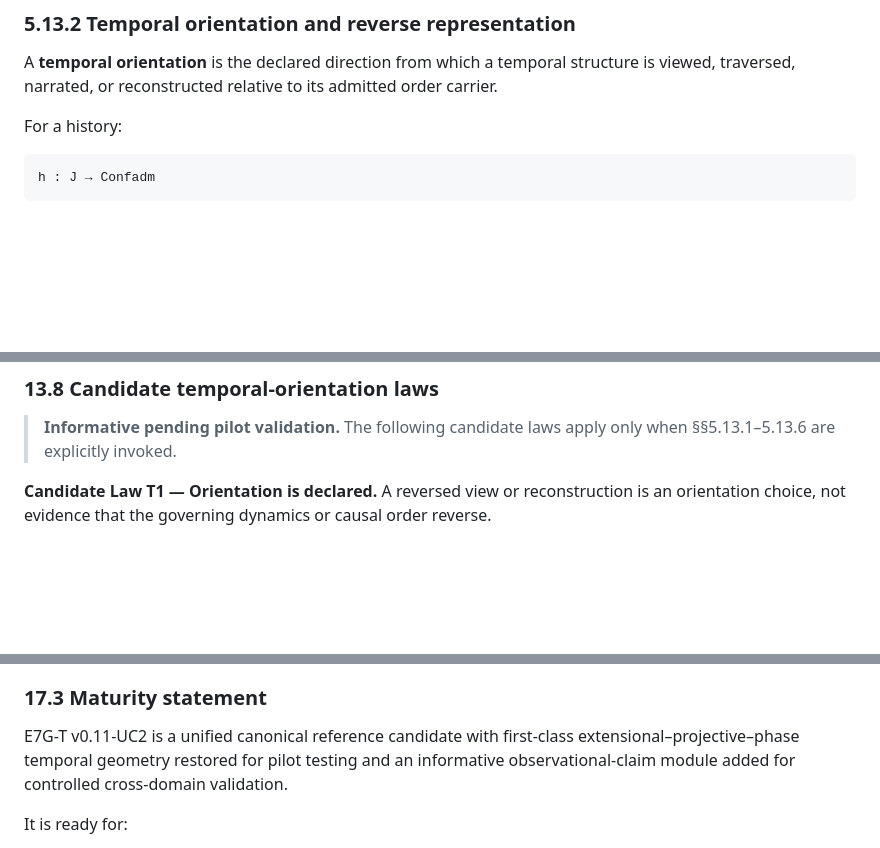
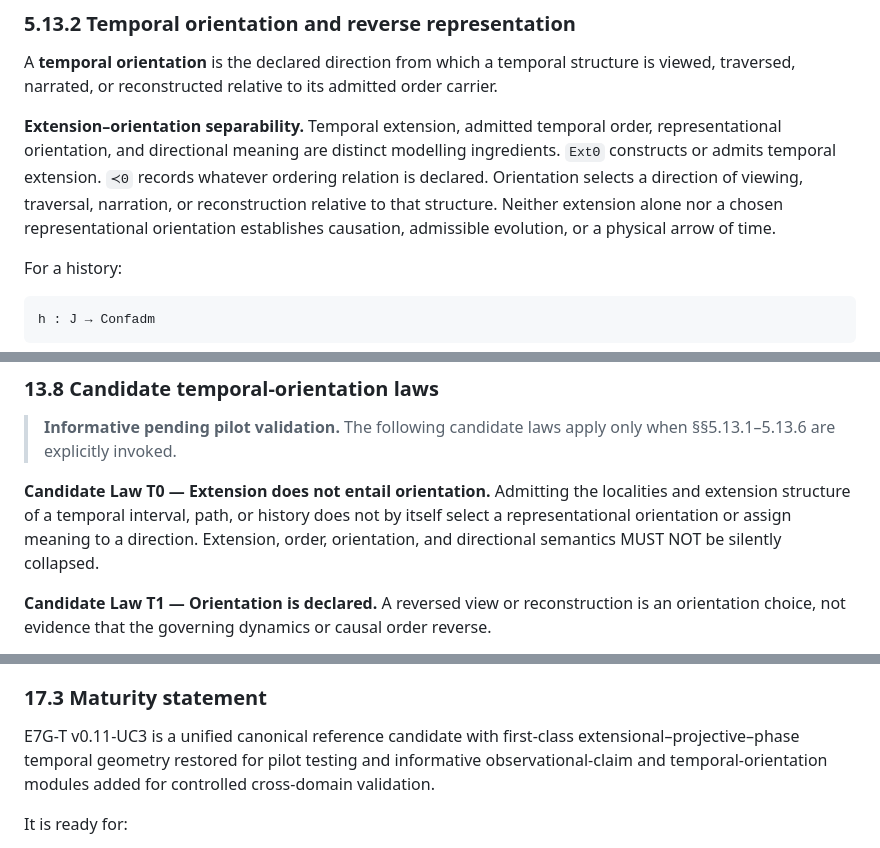
Before and after one commit to wingate-ag/E7G-T, a Markdown page: E7G-T_Kernel_v0.11_UC3_Unified_Public_Reference_Specification.md, 3 parts joined by grey strips. Drawn GitHub-style; blank space fills up the shorter version.

Commit message:
Clarify temporal extension and orientation
Make extension–orientation separability explicit in UC3, add Candidate Law T0 and linter coverage, and correct the maturity label.

````diff
--- a/E7G-T_Kernel_v0.11_UC3_Unified_Public_Reference_Specification.md
+++ b/E7G-T_Kernel_v0.11_UC3_Unified_Public_Reference_Specification.md
@@ -1093,6 +1093,8 @@ Completion MUST be defined by a closure or stop criterion. It is not inferred me
 
 A **temporal orientation** is the declared direction from which a temporal structure is viewed, traversed, narrated, or reconstructed relative to its admitted order carrier.
 
+**Extension–orientation separability.** Temporal extension, admitted temporal order, representational orientation, and directional meaning are distinct modelling ingredients. `ExtΘ` constructs or admits temporal extension. `≺Θ` records whatever ordering relation is declared. Orientation selects a direction of viewing, traversal, narration, or reconstruction relative to that structure. Neither extension alone nor a chosen representational orientation establishes causation, admissible evolution, or a physical arrow of time.
+
 For a history:
 
 ```text
@@ -2746,6 +2748,8 @@ An unavoidable trade-off requires a named mechanism and declared scale. Poor imp
 ### 13.8 Candidate temporal-orientation laws
 
 > **Informative pending pilot validation.** The following candidate laws apply only when §§5.13.1–5.13.6 are explicitly invoked.
+
+**Candidate Law T0 — Extension does not entail orientation.** Admitting the localities and extension structure of a temporal interval, path, or history does not by itself select a representational orientation or assign meaning to a direction. Extension, order, orientation, and directional semantics MUST NOT be silently collapsed.
 
 **Candidate Law T1 — Orientation is declared.** A reversed view or reconstruction is an orientation choice, not evidence that the governing dynamics or causal order reverse.
 
@@ -3357,7 +3362,7 @@ When presenting E7G-T publicly:
 
 ### 17.3 Maturity statement
 
-E7G-T v0.11-UC2 is a unified canonical reference candidate with first-class extensional–projective–phase temporal geometry restored for pilot testing and an informative observational-claim module added for controlled cross-domain validation.
+E7G-T v0.11-UC3 is a unified canonical reference candidate with first-class extensional–projective–phase temporal geometry restored for pilot testing and informative observational-claim and temporal-orientation modules added for controlled cross-domain validation.
 
 It is ready for:
 
````
Also changed, not shown: other parts of E7G-T_Kernel_v0.11_UC3_Unified_Public_Reference_Specification.md (+2 -0 lines).
